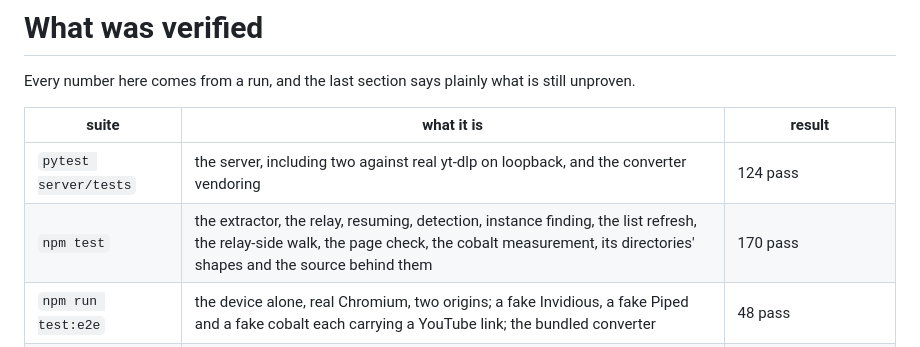
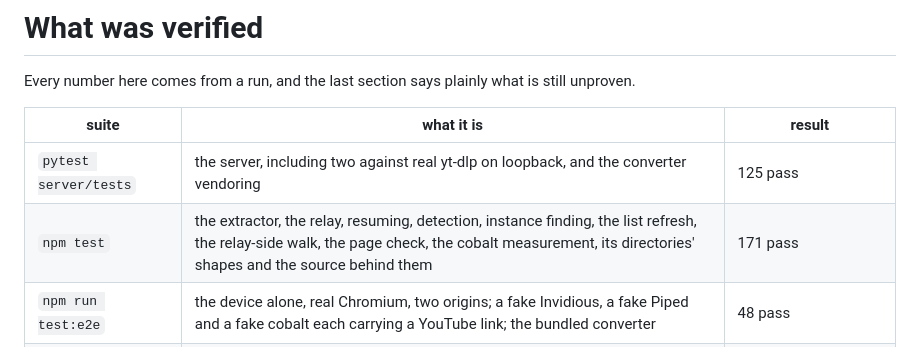
Before and after one commit to maxgfr/siphon, a Markdown page: docs/verified.md, the part around the change. Drawn GitHub-style.

```diff
--- a/docs/verified.md
+++ b/docs/verified.md
@@ -5,8 +5,8 @@ still unproven.
 
 | suite | what it is | result |
 |---|---|---|
-| `pytest server/tests` | the server, including two against real yt-dlp on loopback, and the converter vendoring | 124 pass |
-| `npm test` | the extractor, the relay, resuming, detection, instance finding, the list refresh, the relay-side walk, the page check, the cobalt measurement, its directories' shapes and the source behind them | 170 pass |
+| `pytest server/tests` | the server, including two against real yt-dlp on loopback, and the converter vendoring | 125 pass |
+| `npm test` | the extractor, the relay, resuming, detection, instance finding, the list refresh, the relay-side walk, the page check, the cobalt measurement, its directories' shapes and the source behind them | 171 pass |
 | `npm run test:e2e` | the device alone, real Chromium, two origins; a fake Invidious, a fake Piped and a fake cobalt each carrying a YouTube link; the bundled converter | 48 pass |
 | `npm run test:deployed` | the app as a static deploy: HTTPS, subpath, service worker, the chips, an instance whose video endpoint is shut, the guide, the site's relay or cobalt instance | 57 pass |
 | `npm run test:bridge` | a userscript lifting CORS on a host that refuses | 8 pass |
```
Also changed, not shown: README.md (+2 -2 lines).
